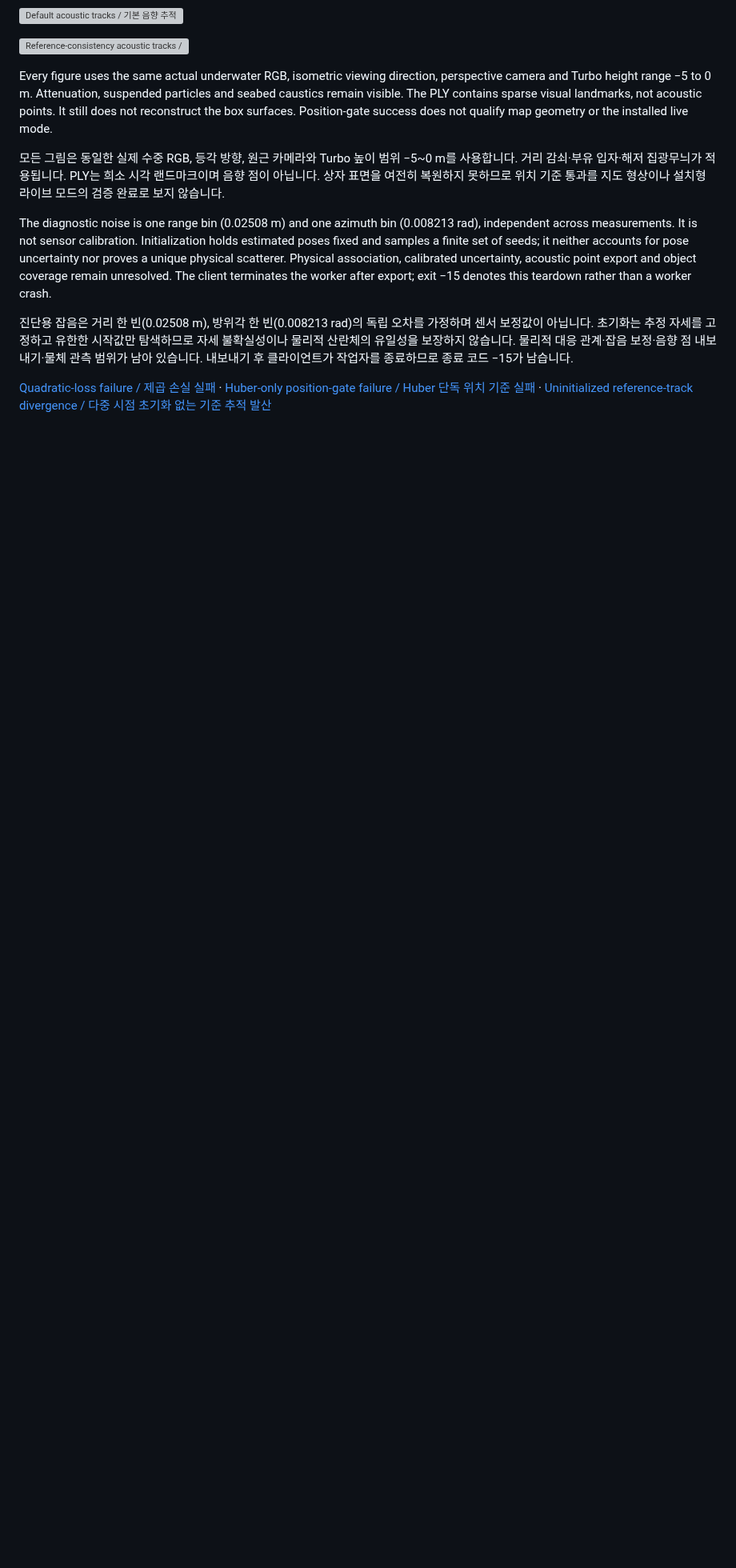
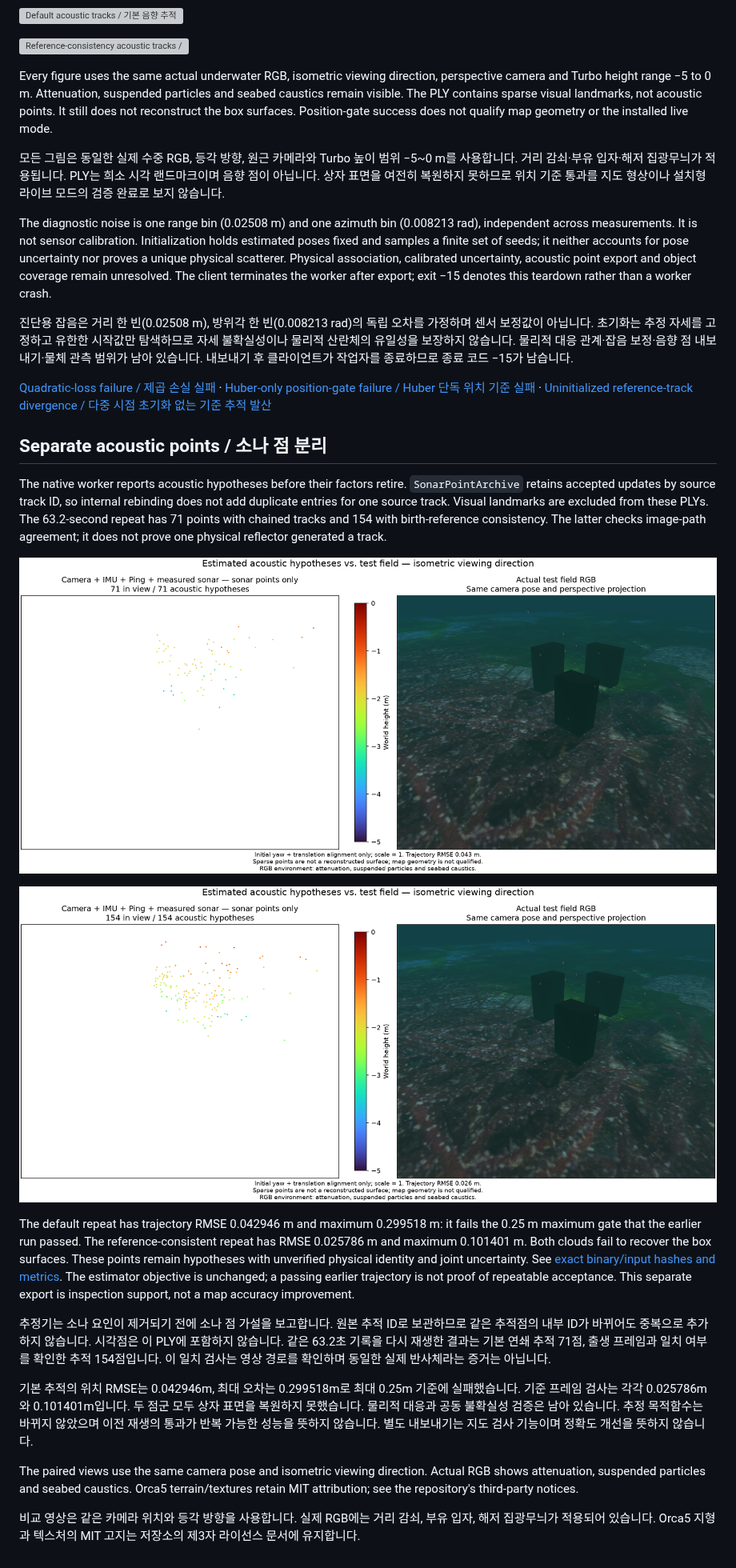
Before and after one commit to IOES-Lab/POSIM-SLAM, a Markdown page: docs/diagnostics/measured-sonar.md, the part around the change. Shown at 80% size. Rendered like a GitHub page; pictures changed too: docs/diagnostics/sonar-points-default.png (added), docs/diagnostics/sonar-points-reference.png (added); blank space fills up the shorter version; grey boxes are pictures that could not be loaded.

```diff
--- a/docs/diagnostics/measured-sonar.md
+++ b/docs/diagnostics/measured-sonar.md
@@ -73,3 +73,46 @@ exit −15 denotes this teardown rather than a worker crash.
 [Quadratic-loss failure / 제곱 손실 실패](measured-sonar.png) ·
 [Huber-only position-gate failure / Huber 단독 위치 기준 실패](measured-sonar-huber.png) ·
 [Uninitialized reference-track divergence / 다중 시점 초기화 없는 기준 추적 발산](measured-sonar-reference-failure.png)
+
+
+## Separate acoustic points / 소나 점 분리
+
+The native worker reports acoustic hypotheses before their factors retire.
+`SonarPointArchive` retains accepted updates by source track ID, so internal
+rebinding does not add duplicate entries for one source track. Visual landmarks
+are excluded from these PLYs. The 63.2-second repeat has 71 points with chained
+tracks and 154 with birth-reference consistency. The latter checks image-path
+agreement; it does not prove one physical reflector generated a track.
+
+![Chained acoustic tracks beside actual RGB](sonar-points-default.png)
+
+![Reference-consistent acoustic tracks beside actual RGB](sonar-points-reference.png)
+
+The default repeat has trajectory RMSE 0.042946 m and maximum 0.299518 m: it fails
+the 0.25 m maximum gate that the earlier run passed. The reference-consistent
+repeat has RMSE 0.025786 m and maximum 0.101401 m. Both clouds fail to recover the
+box surfaces. These points remain hypotheses with unverified physical identity
+and joint uncertainty. See [exact binary/input hashes and metrics](sonar-point-export.json).
+The estimator objective is unchanged; a passing earlier trajectory is not proof
+of repeatable acceptance. This separate export is inspection support, not a map
+accuracy improvement.
+
+추정기는 소나 요인이 제거되기 전에 소나 점 가설을 보고합니다. 원본 추적 ID로
+보관하므로 같은 추적점의 내부 ID가 바뀌어도 중복으로 추가하지 않습니다.
+시각점은 이 PLY에 포함하지 않습니다. 같은 63.2초 기록을 다시 재생한 결과는
+기본 연쇄 추적 71점, 출생 프레임과 일치 여부를 확인한 추적 154점입니다.
+이 일치 검사는 영상 경로를 확인하며 동일한 실제 반사체라는 증거는 아닙니다.
+
+기본 추적의 위치 RMSE는 0.042946m, 최대 오차는 0.299518m로 최대 0.25m 기준에
+실패했습니다. 기준 프레임 검사는 각각 0.025786m와 0.101401m입니다. 두 점군 모두
+상자 표면을 복원하지 못했습니다. 물리적 대응과 공동 불확실성 검증은 남아 있습니다.
+추정 목적함수는 바뀌지 않았으며 이전 재생의 통과가 반복 가능한 성능을 뜻하지 않습니다.
+별도 내보내기는 지도 검사 기능이며 정확도 개선을 뜻하지 않습니다.
+
+The paired views use the same camera pose and isometric viewing direction.
+Actual RGB shows attenuation, suspended particles and seabed caustics. Orca5
+terrain/textures retain MIT attribution; see the repository's third-party notices.
+
+비교 영상은 같은 카메라 위치와 등각 방향을 사용합니다. 실제 RGB에는 거리 감쇠,
+부유 입자, 해저 집광무늬가 적용되어 있습니다. Orca5 지형과 텍스처의 MIT 고지는
+저장소의 제3자 라이선스 문서에 유지합니다.
```
Also changed, not shown: native/basalt/README.md (+17 -0 lines), 5 other files.
